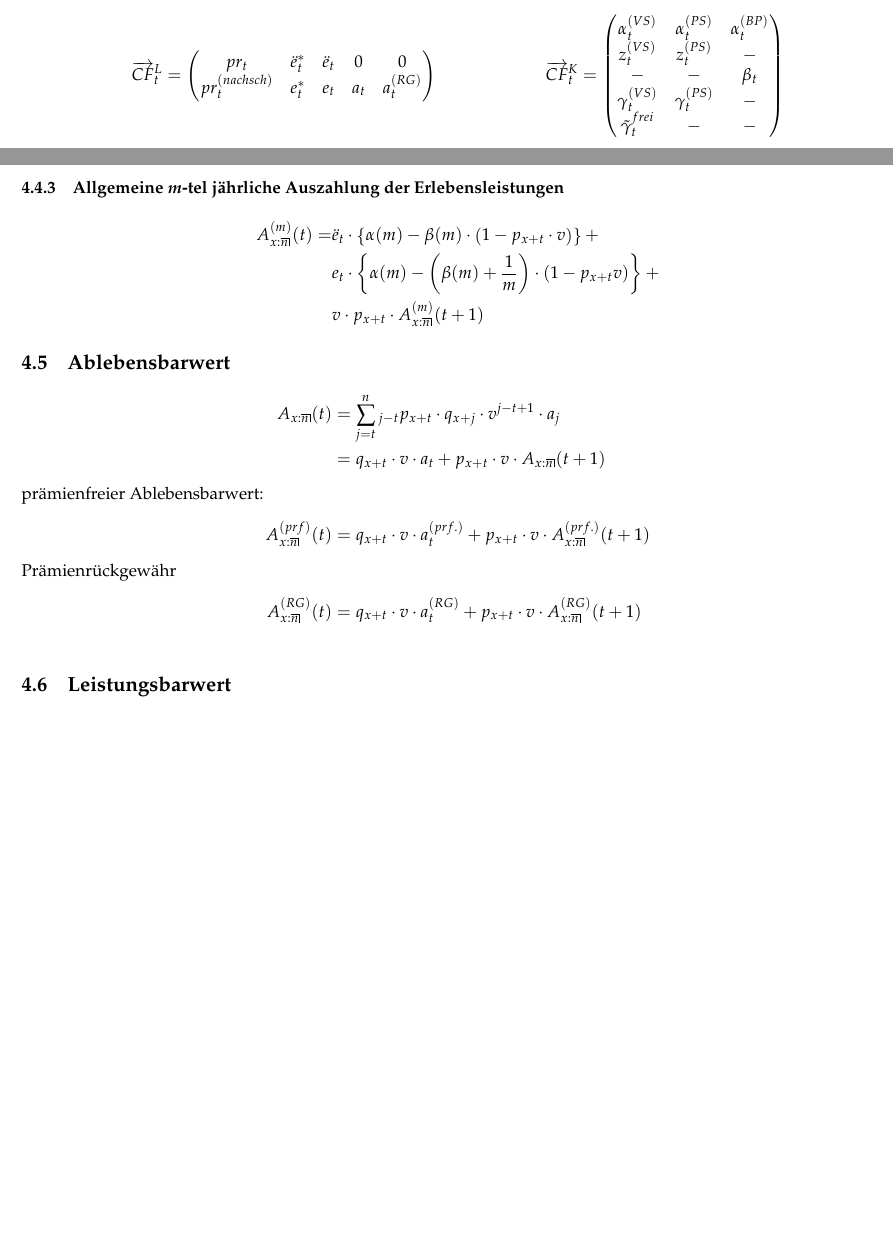
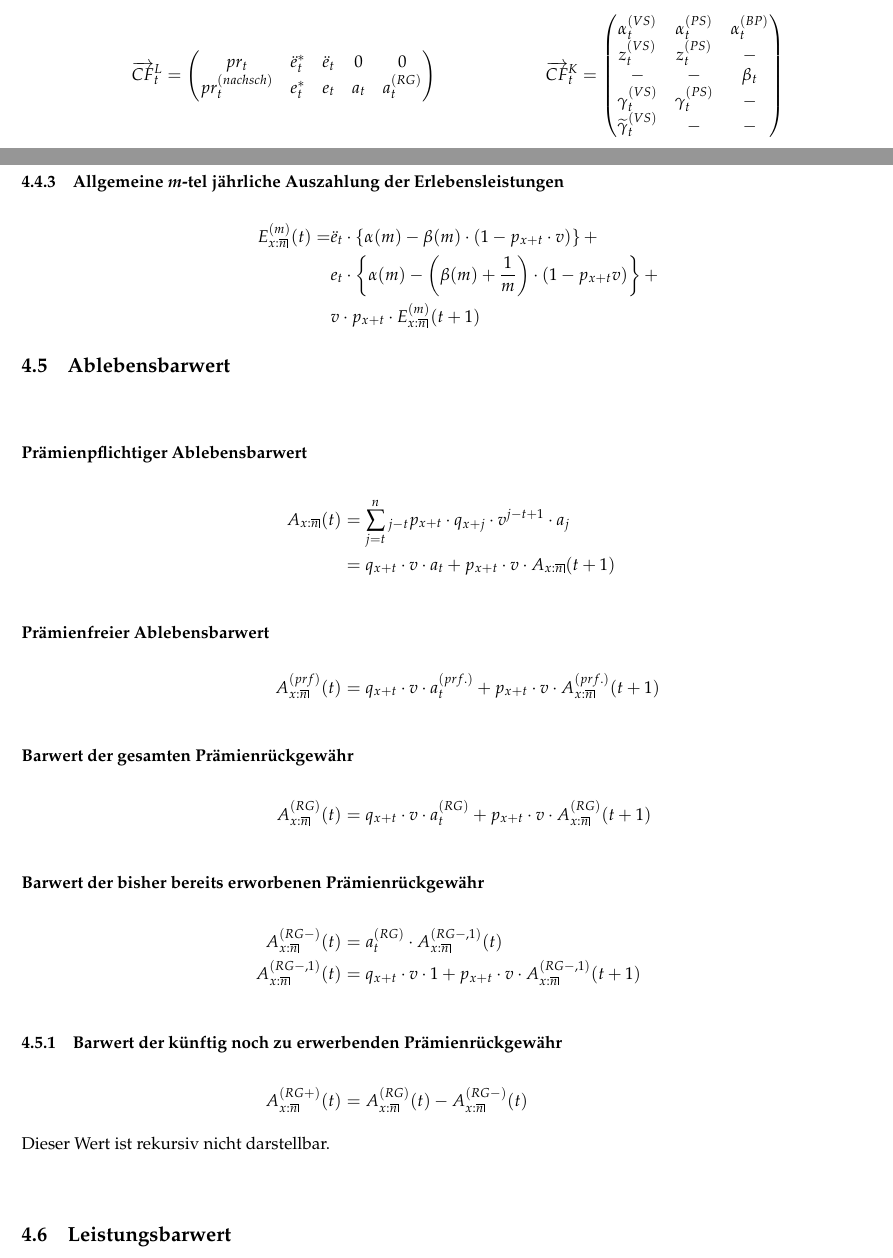
Before and after one commit to kainhofer/LifeInsureR, a LaTeX document (Formulas_Reference/Formelsammlung_Beispielrechnung.tex): two parts of pages 9 and 11 of 20, joined at a grey line, cut so that both start at the same text, the shorter picture padded with empty space. The pictures show the PDF file Formulas_Reference/Formelsammlung_Beispielrechnung.pdf that the author committed with the source.

Commit message:
Add R variables to the definitions, make notation more consistent

```diff
--- a/Formulas_Reference/Formelsammlung_Beispielrechnung.tex
+++ b/Formulas_Reference/Formelsammlung_Beispielrechnung.tex
@@ -475,21 +475,21 @@ ergibt sich auch für allgemeine unterjährige Erlebenszahlungen $\ddot{e}_t$ ei
 
 
 \begin{align*}
-A^{(m)}_\xn(t) &= \ddot{e}_t \cdot \ddot{a}_{\act[x+t]{1}}^{(m)} + v \cdot p_{x+1} \cdot A^{(m)}_\xn(t+1)\\
-  &= \ddot{e}_t \cdot \left\{\alpha(m)  - \beta(m) \cdot \left(1-p_{x+t} \cdot v\right)\right\} + v\cdot p_{x+t} \cdot A^{(m)}_\xn(t+1)
+E^{(m)}_\xn(t) &= \ddot{e}_t \cdot \ddot{a}_{\act[x+t]{1}}^{(m)} + v \cdot p_{x+1} \cdot E^{(m)}_\xn(t+1)\\
+  &= \ddot{e}_t \cdot \left\{\alpha(m)  - \beta(m) \cdot \left(1-p_{x+t} \cdot v\right)\right\} + v\cdot p_{x+t} \cdot E^{(m)}_\xn(t+1)
 \end{align*}
 
 
 \subsubsection{Nachschüssige \textit{m}-tel jährliche Auszahlung der Erlebensleistungen}
 
 \begin{align*}
-A^{(m)}_\xn(t) &= e_t \cdot a_{\act[x+t]{1}}^{(m)} + v \cdot p_{x+t} \cdot A^{(m)}_\xn(t+1)\\
-   &= e_t\cdot\left\{\alpha(m) - \left(\beta(m)+\frac1m\right)\cdot\left(1-p_{x+t} v\right)\right\} + v\cdot p_{x+t} \cdot A^{(m)}_\xn(t+1)
+E^{(m)}_\xn(t) &= e_t \cdot a_{\act[x+t]{1}}^{(m)} + v \cdot p_{x+t} \cdot E^{(m)}_\xn(t+1)\\
+   &= e_t\cdot\left\{\alpha(m) - \left(\beta(m)+\frac1m\right)\cdot\left(1-p_{x+t} v\right)\right\} + v\cdot p_{x+t} \cdot E^{(m)}_\xn(t+1)
 \end{align*}
 
 \subsubsection{Allgemeine \textit{m}-tel jährliche Auszahlung der Erlebensleistungen}
 
 
 \begin{align*}
-A^{(m)}_\xn(t) = &\ddot{e}_t \cdot \left\{\alpha(m)  - \beta(m) \cdot \left(1-p_{x+t} \cdot v\right)\right\} +  \\
+E^{(m)}_\xn(t) = &\ddot{e}_t \cdot \left\{\alpha(m)  - \beta(m) \cdot \left(1-p_{x+t} \cdot v\right)\right\} +  \\
  &e_t\cdot\left\{\alpha(m) - \left(\beta(m)+\frac1m\right)\cdot\left(1-p_{x+t} v\right)\right\} + \\
@@ -501,4 +501,5 @@ A^{(m)}_\xn(t) = &\ddot{e}_t \cdot \left\{\alpha(m)  - \beta(m) \cdot \left(1-p_
 
 \subsection{Ablebensbarwert}
 
+
 \begin{align*}
@@ -505,12 +507,19 @@ A^{(m)}_\xn(t) = &\ddot{e}_t \cdot \left\{\alpha(m)  - \beta(m) \cdot \left(1-p_
 A_\xn(t) &= \sum_{j=t}^n {}_{j-t}p_{x+t} \cdot q_{x+j} \cdot v^{j-t+1} \cdot a_{j} \\
          &= q_{x+t} \cdot v \cdot a_t + p_{x+t} \cdot v \cdot A_\xn(t+1)\\
 %
-\intertext{prämienfreier Ablebensbarwert:}
+\intertext{\subsubsection*{Prämienfreier Ablebensbarwert}}
 A^{(prf)}_\xn(t) &= q_{x+t} \cdot v \cdot a^{(prf.)}_t + p_{x+t} \cdot v \cdot A^{(prf.)}_\xn(t+1)\\
 %
-\intertext{Prämienrückgewähr}
+\intertext{\subsubsection*{Barwert der gesamten Prämienrückgewähr (an BP)}}
 A^{(RG)}_\xn(t) &= q_{x+t} \cdot v \cdot a^{(RG)}_t + p_{x+t} \cdot v \cdot A^{(RG)}_\xn(t+1)\\
 %
+\intertext{\subsubsection*{Barwert der bisher bereits erworbenen Prämienrückgewähr (an BP)}}
+A^{(RG-)}_\xn(t) &= a^{(RG)}_t \cdot A^{(RG-,1)}_\xn(t)\\
+A^{(RG-,1)}_\xn(t) &= q_{x+t} \cdot v \cdot 1 + p_{x+t} \cdot v \cdot A^{(RG-,1)}_\xn(t+1)\\
+%
+\intertext{\subsubsection{Barwert der künftig noch zu erwerbenden Prämienrückgewähr (an BP)}}
+A^{(RG+)}_\xn(t) &= A^{(RG)}_\xn(t) - A^{(RG-)}_\xn(t)
+\intertext{Dieser Wert ist rekursiv nicht darstellbar.}
 \end{align*}
 
 \subsection{Leistungsbarwert}
@@ -536,3 +545,4 @@ IK_\xn(t) &= \beta^{BP}_{t} + v \cdot p_{x+t} \cdot IK_\xn(t+1) \\
 \intertext{Verwaltungskostenbarwerte:}
 VK^{(VS)}_\xn(t) &= \gamma^{VS}_{t} + v \cdot p_{x+t} \cdot VK^{(VS)}_\xn(t+1) \\
 VK^{(PS)}_\xn(t) &= \gamma^{PS}_{t} + v \cdot p_{x+t} \cdot VK^{(PS)}_\xn(t+1) \\
+\widetilde{VK}^{(VS)}_\xn(t) &= \widetilde{\gamma}^{VS}_{t} + v \cdot p_{x+t} \cdot \widetilde{VK}^{(VS)}_\xn(t+1) \\
```
Also changed, not shown: Formulas_Reference/Formelsammlung_Beispielrechnung.pdf, Formulas_Reference/Formelsammlung_Beispielrechnung.tex (42 more changed lines).
